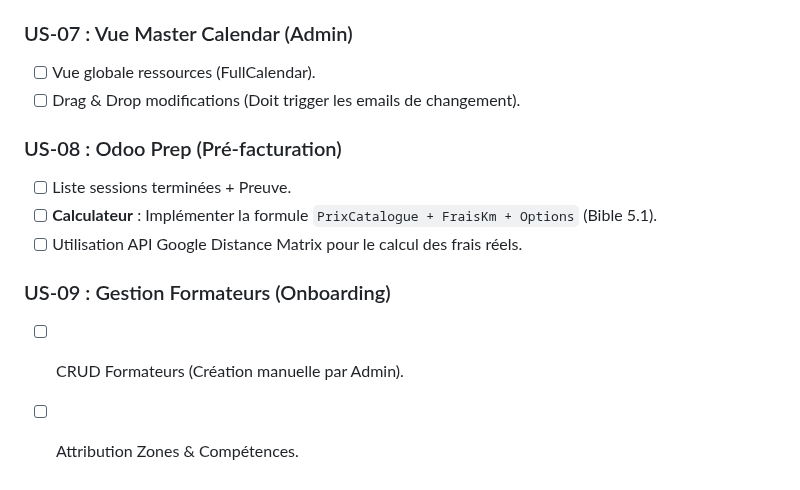
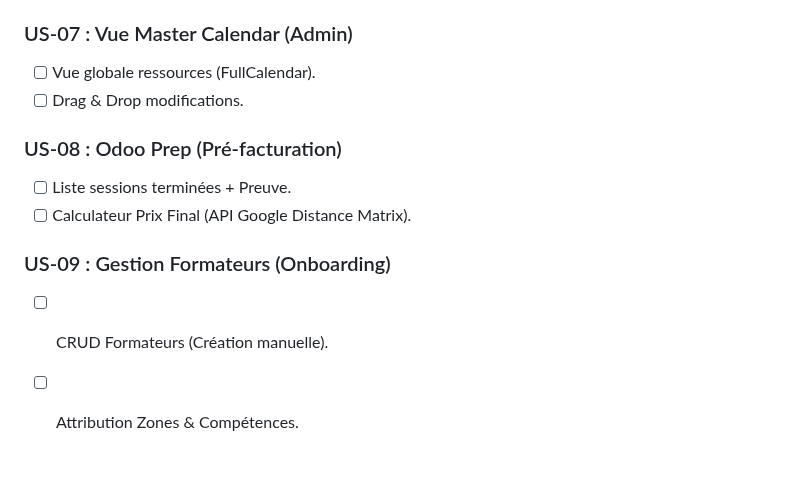
Before and after one commit to Ganngann/form-act, a Markdown page: docs/05_backlog_taches.md, the part around one of its changes. Rendered like a GitHub page.

```diff
--- a/docs/05_backlog_taches.md
+++ b/docs/05_backlog_taches.md
@@ -102,13 +131,12 @@ Ce document centralise toutes les tâches du projet. Il sert de "cerveau" pour p
 
 ### US-07 : Vue Master Calendar (Admin)
 - [ ] Vue globale ressources (FullCalendar).
-- [ ] Drag & Drop modifications (Doit trigger les emails de changement).
+- [ ] Drag & Drop modifications.
 
 ### US-08 : Odoo Prep (Pré-facturation)
 - [ ] Liste sessions terminées + Preuve.
-- [ ] **Calculateur** : Implémenter la formule `PrixCatalogue + FraisKm + Options` (Bible 5.1).
-- [ ] Utilisation API Google Distance Matrix pour le calcul des frais réels.
+- [ ] Calculateur Prix Final (API Google Distance Matrix).
 
 ### US-09 : Gestion Formateurs (Onboarding)
-- [ ] CRUD Formateurs (Création manuelle par Admin).
+- [ ] CRUD Formateurs (Création manuelle).
 - [ ] Attribution Zones & Compétences.
```
Also changed, not shown: other parts of docs/05_backlog_taches.md (+44 -15 lines).
